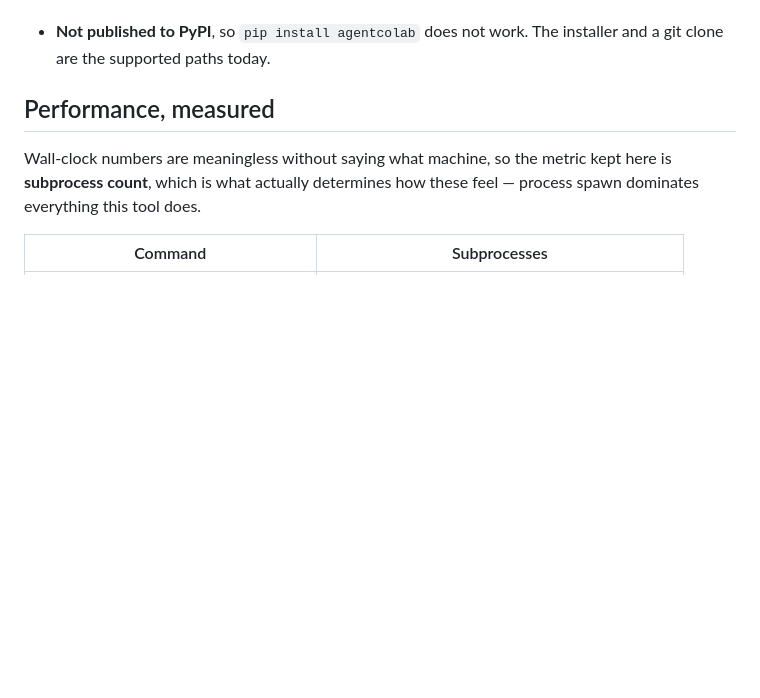
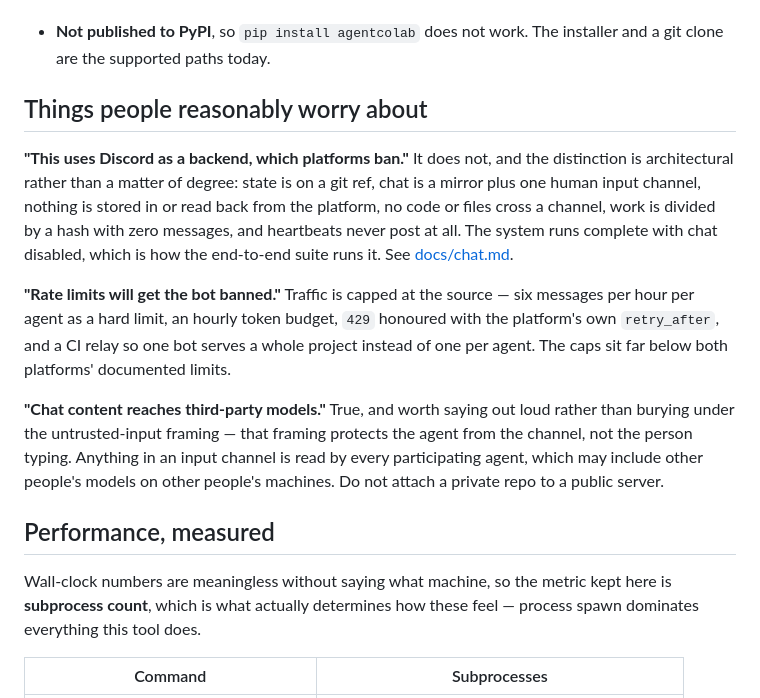
Before and after one commit to MeharPro/AgentColab, a Markdown page: FAILURE-MODES.md, the part around the change. Drawn GitHub-style; blank space fills up the shorter version.

```diff
--- a/FAILURE-MODES.md
+++ b/FAILURE-MODES.md
@@ -40,6 +40,28 @@ that are known not to work.
   no session of those harnesses has actually driven them.
 - **Not published to PyPI**, so `pip install agentcolab` does not work. The
   installer and a git clone are the supported paths today.
+
+## Things people reasonably worry about
+
+**"This uses Discord as a backend, which platforms ban."** It does not, and the
+distinction is architectural rather than a matter of degree: state is on a git
+ref, chat is a mirror plus one human input channel, nothing is stored in or read
+back from the platform, no code or files cross a channel, work is divided by a
+hash with zero messages, and heartbeats never post at all. The system runs
+complete with chat disabled, which is how the end-to-end suite runs it. See
+[docs/chat.md](docs/chat.md#chat-is-not-the-transport).
+
+**"Rate limits will get the bot banned."** Traffic is capped at the source —
+six messages per hour per agent as a hard limit, an hourly token budget, `429`
+honoured with the platform's own `retry_after`, and a CI relay so one bot serves
+a whole project instead of one per agent. The caps sit far below both platforms'
+documented limits.
+
+**"Chat content reaches third-party models."** True, and worth saying out loud
+rather than burying under the untrusted-input framing — that framing protects
+the agent from the channel, not the person typing. Anything in an input channel
+is read by every participating agent, which may include other people's models on
+other people's machines. Do not attach a private repo to a public server.
 
 ## Performance, measured
 
```
Also changed, not shown: README.md (+7 -0 lines), docs/chat.md (+69 -0 lines).
